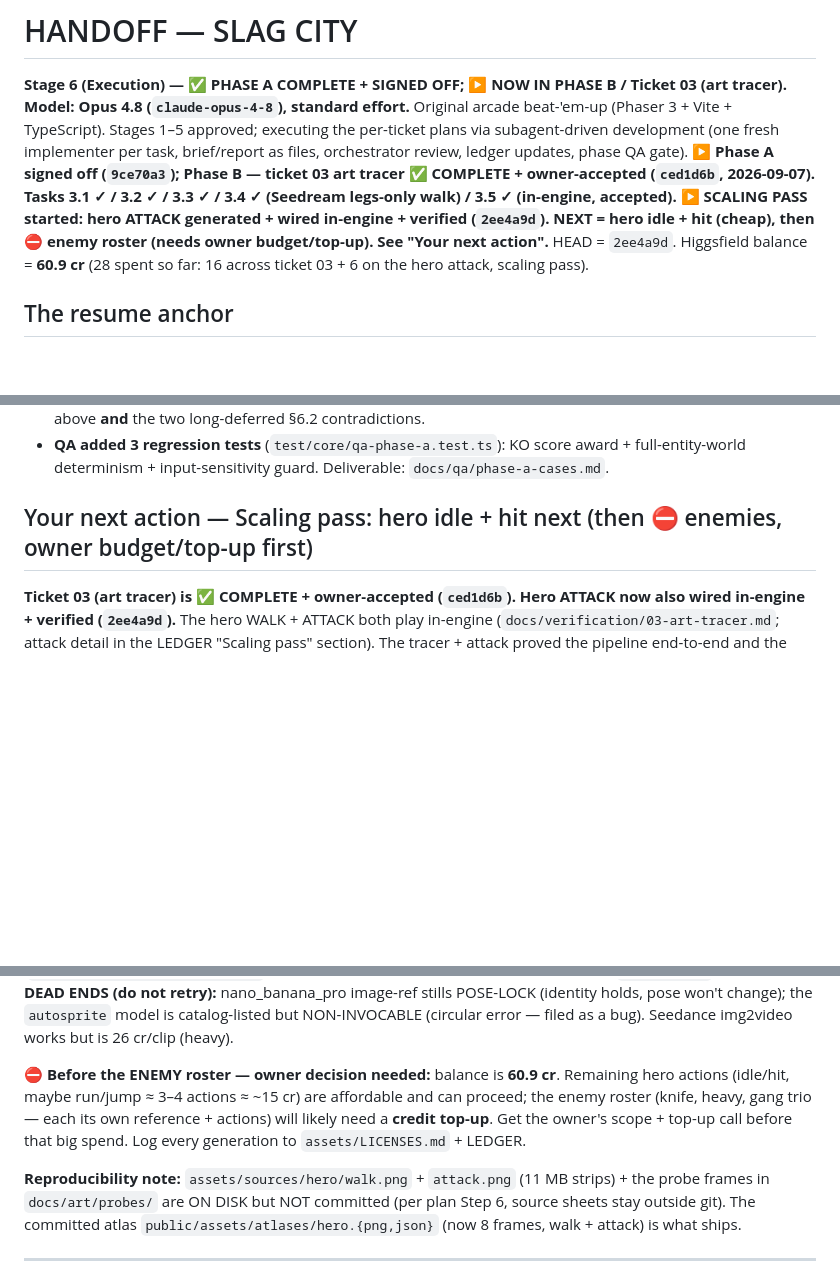
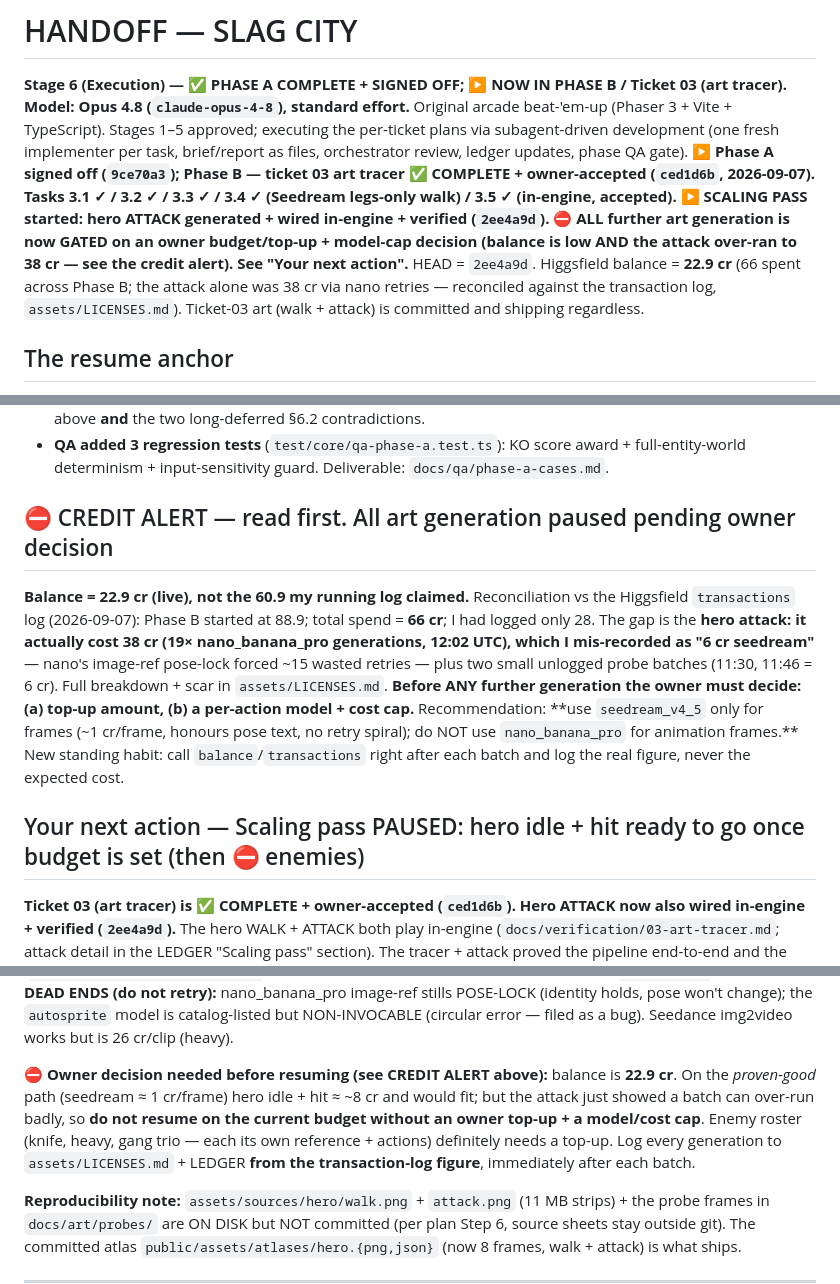
Before and after one commit to 007U5H4R/slag-city, a Markdown page: HANDOFF.md, 3 parts joined by grey strips. GitHub-like rendering; blank space fills up the shorter version.

```diff
--- a/HANDOFF.md
+++ b/HANDOFF.md
@@ -6,9 +6,10 @@ per-ticket plans via subagent-driven development (one fresh implementer per task
 files, orchestrator review, ledger updates, phase QA gate).
 **▶ Phase A signed off (`9ce70a3`); Phase B — ticket 03 art tracer ✅ COMPLETE + owner-accepted (`ced1d6b`, 2026-09-07).
 Tasks 3.1 ✓ / 3.2 ✓ / 3.3 ✓ / 3.4 ✓ (Seedream legs-only walk) / 3.5 ✓ (in-engine, accepted). ▶ SCALING PASS started:
-hero ATTACK generated + wired in-engine + verified (`2ee4a9d`). NEXT = hero idle + hit (cheap), then ⛔ enemy roster
-(needs owner budget/top-up). See "Your next action".**
-HEAD = `2ee4a9d`. Higgsfield balance = **60.9 cr** (28 spent so far: 16 across ticket 03 + 6 on the hero attack, scaling pass).
+hero ATTACK generated + wired in-engine + verified (`2ee4a9d`). ⛔ ALL further art generation is now GATED on an owner
+budget/top-up + model-cap decision (balance is low AND the attack over-ran to 38 cr — see the credit alert). See "Your next action".**
+HEAD = `2ee4a9d`. Higgsfield balance = **22.9 cr** (66 spent across Phase B; the attack alone was 38 cr via nano retries — reconciled
+against the transaction log, `assets/LICENSES.md`). Ticket-03 art (walk + attack) is committed and shipping regardless.
 
 ## The resume anchor
 **Read `docs/build/LEDGER.md` first.** It is the source of truth for task status, SHAs, deviations,
@@ -36,7 +37,17 @@ and open threads. This HANDOFF orients you; the LEDGER has the live detail.
 - **QA added 3 regression tests** (`test/core/qa-phase-a.test.ts`): KO score award + full-entity-world
   determinism + input-sensitivity guard. Deliverable: `docs/qa/phase-a-cases.md`.
 
-## Your next action — Scaling pass: hero idle + hit next (then ⛔ enemies, owner budget/top-up first)
+## ⛔ CREDIT ALERT — read first. All art generation paused pending owner decision
+
+**Balance = 22.9 cr (live), not the 60.9 my running log claimed.** Reconciliation vs the Higgsfield `transactions` log (2026-09-07):
+Phase B started at 88.9; total spend = **66 cr**; I had logged only 28. The gap is the **hero attack: it actually cost 38 cr (19×
+nano_banana_pro generations, 12:02 UTC), which I mis-recorded as "6 cr seedream"** — nano's image-ref pose-lock forced ~15 wasted
+retries — plus two small unlogged probe batches (11:30, 11:46 = 6 cr). Full breakdown + scar in `assets/LICENSES.md`.
+**Before ANY further generation the owner must decide: (a) top-up amount, (b) a per-action model + cost cap.** Recommendation:
+**use `seedream_v4_5` only for frames (~1 cr/frame, honours pose text, no retry spiral); do NOT use `nano_banana_pro` for animation
+frames.** New standing habit: call `balance`/`transactions` right after each batch and log the real figure, never the expected cost.
+
+## Your next action — Scaling pass PAUSED: hero idle + hit ready to go once budget is set (then ⛔ enemies)
 
 **Ticket 03 (art tracer) is ✅ COMPLETE + owner-accepted (`ced1d6b`). Hero ATTACK now also wired in-engine + verified (`2ee4a9d`).**
 The hero WALK + ATTACK both play in-engine (`docs/verification/03-art-tracer.md`; attack detail in the LEDGER "Scaling pass" section).
@@ -58,9 +69,10 @@ Then: assemble a horizontal strip → `assets/sources/hero/<action>.png` (compos
 **DEAD ENDS (do not retry):** nano_banana_pro image-ref stills POSE-LOCK (identity holds, pose won't change); the `autosprite`
 model is catalog-listed but NON-INVOCABLE (circular error — filed as a bug). Seedance img2video works but is 26 cr/clip (heavy).
 
-**⛔ Before the ENEMY roster — owner decision needed:** balance is **60.9 cr**. Remaining hero actions (idle/hit, maybe run/jump ≈ 3–4
-actions ≈ ~15 cr) are affordable and can proceed; the enemy roster (knife, heavy, gang trio — each its own reference + actions) will
-likely need a **credit top-up**. Get the owner's scope + top-up call before that big spend. Log every generation to `assets/LICENSES.md` + LEDGER.
+**⛔ Owner decision needed before resuming (see CREDIT ALERT above):** balance is **22.9 cr**. On the *proven-good* path (seedream ≈ 1
+cr/frame) hero idle + hit ≈ ~8 cr and would fit; but the attack just showed a batch can over-run badly, so **do not resume on the current
+budget without an owner top-up + a model/cost cap**. Enemy roster (knife, heavy, gang trio — each its own reference + actions) definitely
+needs a top-up. Log every generation to `assets/LICENSES.md` + LEDGER **from the transaction-log figure**, immediately after each batch.
 
 **Reproducibility note:** `assets/sources/hero/walk.png` + `attack.png` (11 MB strips) + the probe frames in `docs/art/probes/` are ON
 DISK but NOT committed (per plan Step 6, source sheets stay outside git). The committed atlas `public/assets/atlases/hero.{png,json}`
```
Also changed, not shown: assets/LICENSES.md (+7 -2 lines), docs/build/LEDGER.md (+9 -2 lines).
